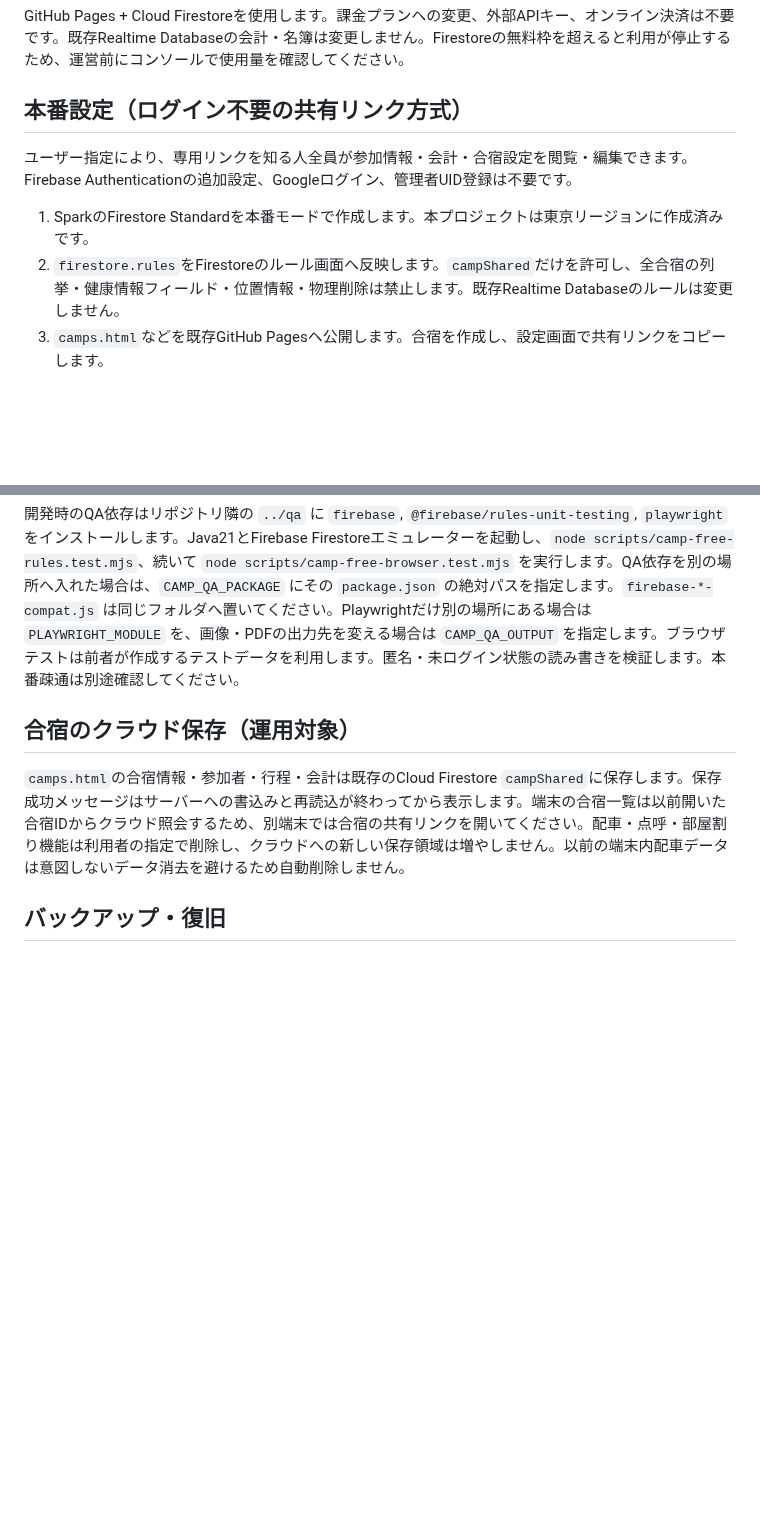
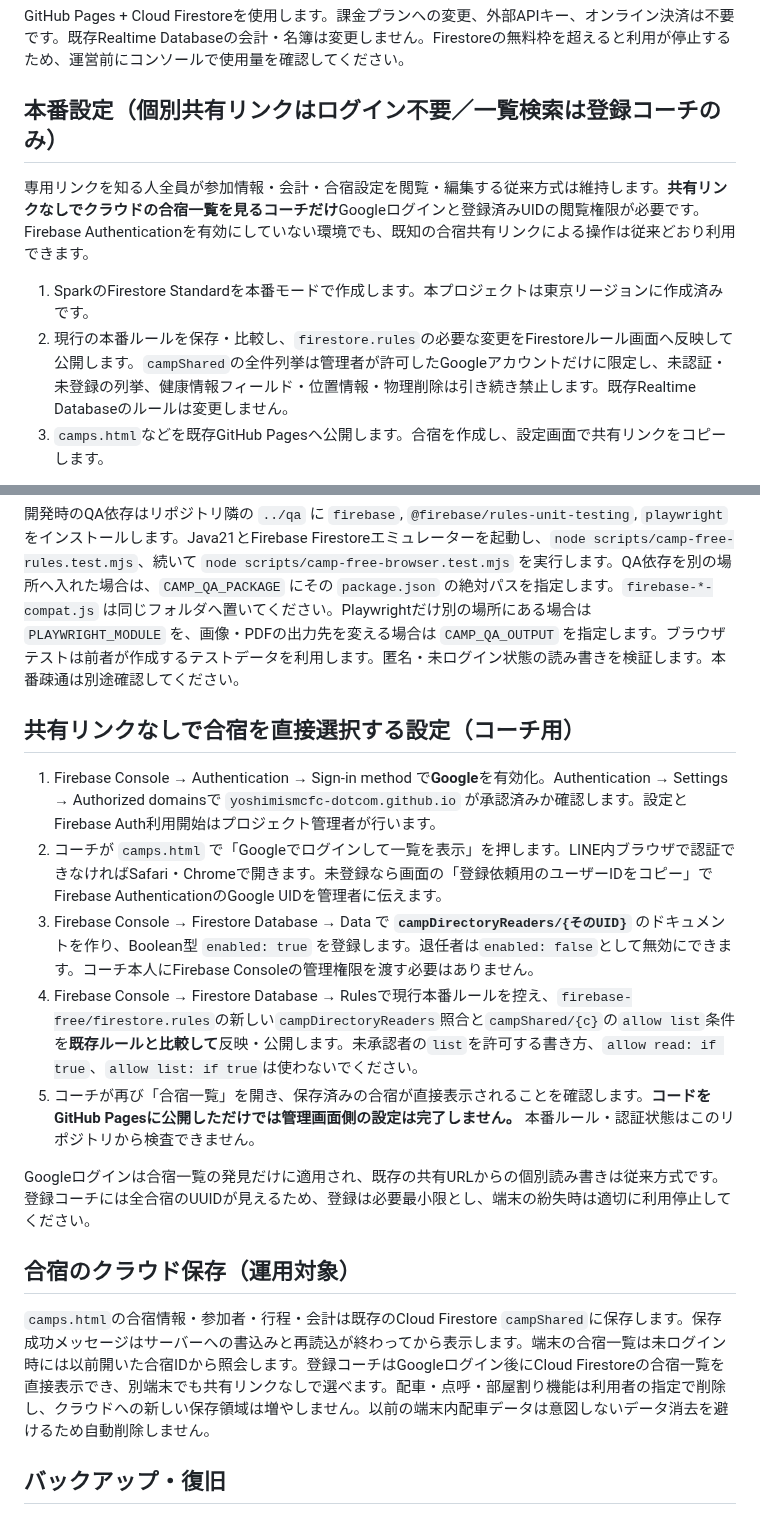
Before and after one commit to yoshimismcfc-dotcom/portal, a Markdown page: firebase-free/README.md, 2 parts joined by grey strips. Drawn GitHub-style; blank space fills up the shorter version.

Commit message:
docs(camp): explain secure direct listing, access setup, and legacy links

```diff
--- a/firebase-free/README.md
+++ b/firebase-free/README.md
@@ -2,12 +2,12 @@
 
 GitHub Pages + Cloud Firestoreを使用します。課金プランへの変更、外部APIキー、オンライン決済は不要です。既存Realtime Databaseの会計・名簿は変更しません。Firestoreの無料枠を超えると利用が停止するため、運営前にコンソールで使用量を確認してください。
 
-## 本番設定（ログイン不要の共有リンク方式）
+## 本番設定（個別共有リンクはログイン不要／一覧検索は登録コーチのみ）
 
-ユーザー指定により、専用リンクを知る人全員が参加情報・会計・合宿設定を閲覧・編集できます。Firebase Authenticationの追加設定、Googleログイン、管理者UID登録は不要です。
+専用リンクを知る人全員が参加情報・会計・合宿設定を閲覧・編集する従来方式は維持します。**共有リンクなしでクラウドの合宿一覧を見るコーチだけ**Googleログインと登録済みUIDの閲覧権限が必要です。Firebase Authenticationを有効にしていない環境でも、既知の合宿共有リンクによる操作は従来どおり利用できます。
 
 1. SparkのFirestore Standardを本番モードで作成します。本プロジェクトは東京リージョンに作成済みです。
-2. `firestore.rules`をFirestoreのルール画面へ反映します。`campShared`だけを許可し、全合宿の列挙・健康情報フィールド・位置情報・物理削除は禁止します。既存Realtime Databaseのルールは変更しません。
+2. 現行の本番ルールを保存・比較し、`firestore.rules`の必要な変更をFirestoreルール画面へ反映して公開します。`campShared`の全件列挙は管理者が許可したGoogleアカウントだけに限定し、未認証・未登録の列挙、健康情報フィールド・位置情報・物理削除は引き続き禁止します。既存Realtime Databaseのルールは変更しません。
 3. `camps.html`などを既存GitHub Pagesへ公開します。合宿を作成し、設定画面で共有リンクをコピーします。
 
 専用リンクはランダムUUIDを含み、URLのフラグメントで渡します。これは本人認証ではありません。リンクを受け取った人による再共有・全情報の閲覧・変更が可能です。リンクを知る人による悪意ある改変まで防ぐ方式ではありません。重要情報を保存しない運用を前提とします。現状、共有リンクの無効化・再発行は管理コンソールでの対応が必要です。無料枠の濫用を完全に防ぐものではありません。
@@ -20,9 +20,19 @@ GitHub Pages + Cloud Firestoreを使用します。課金プランへの変更
 
 開発時のQA依存はリポジトリ隣の `../qa` に `firebase`, `@firebase/rules-unit-testing`, `playwright` をインストールします。Java21とFirebase Firestoreエミュレーターを起動し、`node scripts/camp-free-rules.test.mjs`、続いて `node scripts/camp-free-browser.test.mjs` を実行します。QA依存を別の場所へ入れた場合は、`CAMP_QA_PACKAGE` にその `package.json` の絶対パスを指定します。`firebase-*-compat.js` は同じフォルダへ置いてください。Playwrightだけ別の場所にある場合は `PLAYWRIGHT_MODULE` を、画像・PDFの出力先を変える場合は `CAMP_QA_OUTPUT` を指定します。ブラウザテストは前者が作成するテストデータを利用します。匿名・未ログイン状態の読み書きを検証します。本番疎通は別途確認してください。
 
+## 共有リンクなしで合宿を直接選択する設定（コーチ用）
+
+1. Firebase Console → Authentication → Sign-in method で**Google**を有効化。Authentication → Settings → Authorized domainsで `yoshimismcfc-dotcom.github.io` が承認済みか確認します。設定とFirebase Auth利用開始はプロジェクト管理者が行います。
+2. コーチが `camps.html` で「Googleでログインして一覧を表示」を押します。LINE内ブラウザで認証できなければSafari・Chromeで開きます。未登録なら画面の「登録依頼用のユーザーIDをコピー」でFirebase AuthenticationのGoogle UIDを管理者に伝えます。
+3. Firebase Console → Firestore Database → Data で **`campDirectoryReaders/{そのUID}`** のドキュメントを作り、Boolean型 `enabled: true` を登録します。退任者は`enabled: false`として無効にできます。コーチ本人にFirebase Consoleの管理権限を渡す必要はありません。
+4. Firebase Console → Firestore Database → Rulesで現行本番ルールを控え、`firebase-free/firestore.rules`の新しい`campDirectoryReaders`照合と`campShared/{c}`の`allow list`条件を**既存ルールと比較して**反映・公開します。未承認者の`list`を許可する書き方、`allow read: if true`、`allow list: if true`は使わないでください。
+5. コーチが再び「合宿一覧」を開き、保存済みの合宿が直接表示されることを確認します。**コードをGitHub Pagesに公開しただけでは管理画面側の設定は完了しません。** 本番ルール・認証状態はこのリポジトリから検査できません。
+
+Googleログインは合宿一覧の発見だけに適用され、既存の共有URLからの個別読み書きは従来方式です。登録コーチには全合宿のUUIDが見えるため、登録は必要最小限とし、端末の紛失時は適切に利用停止してください。
+
 ## 合宿のクラウド保存（運用対象）
 
-`camps.html`の合宿情報・参加者・行程・会計は既存のCloud Firestore `campShared`に保存します。保存成功メッセージはサーバーへの書込みと再読込が終わってから表示します。端末の合宿一覧は以前開いた合宿IDからクラウド照会するため、別端末では合宿の共有リンクを開いてください。配車・点呼・部屋割り機能は利用者の指定で削除し、クラウドへの新しい保存領域は増やしません。以前の端末内配車データは意図しないデータ消去を避けるため自動削除しません。
+`camps.html`の合宿情報・参加者・行程・会計は既存のCloud Firestore `campShared`に保存します。保存成功メッセージはサーバーへの書込みと再読込が終わってから表示します。端末の合宿一覧は未ログイン時には以前開いた合宿IDから照会します。登録コーチはGoogleログイン後にCloud Firestoreの合宿一覧を直接表示でき、別端末でも共有リンクなしで選べます。配車・点呼・部屋割り機能は利用者の指定で削除し、クラウドへの新しい保存領域は増やしません。以前の端末内配車データは意図しないデータ消去を避けるため自動削除しません。
 
 ## バックアップ・復旧
 
```
